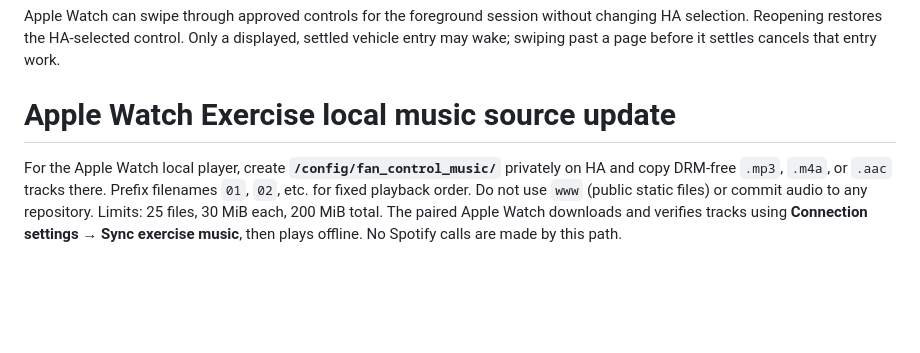
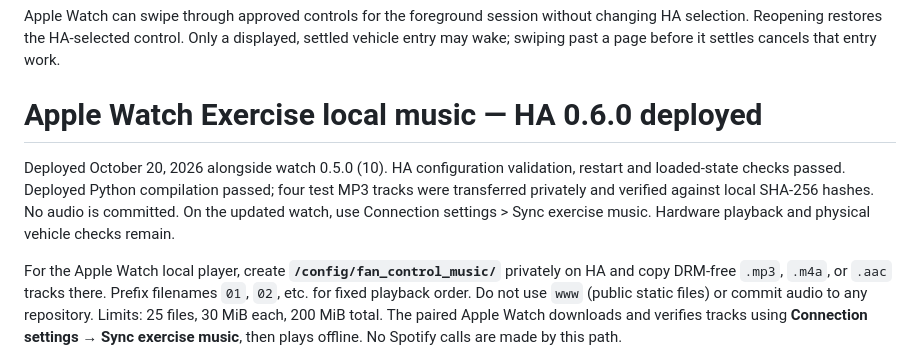
Before and after one commit to agawlbb/FanControlHA, a Markdown page: README.md, the part around the change. GitHub-like rendering; blank space fills up the shorter version.

Commit message:
Record deployed HA 0.6.0 and verified private test tracks

```diff
--- a/README.md
+++ b/README.md
@@ -184,7 +184,13 @@ Validation: 169 integration tests, Python compilation, and isolated Home Assista
 Driving panels optionally approve a distinct horn button in the native panel manager. Apple Watch 0.3.0 displays garage, trunk, climate ON/OFF and horn in a 2×2 grid. Climate OFF checks the turn-off capability. Horn presses dispatch once and do not claim physical confirmation. Existing panels and Android controls remain supported; only approved panel roles can dispatch commands.
 
 Apple Watch can swipe through approved controls for the foreground session without changing HA selection. Reopening restores the HA-selected control. Only a displayed, settled vehicle entry may wake; swiping past a page before it settles cancels that entry work.
-# Apple Watch Exercise local music source update
+# Apple Watch Exercise local music — HA 0.6.0 deployed
+
+Deployed October 20, 2026 alongside watch 0.5.0 (10). HA configuration validation,
+restart and loaded-state checks passed. Deployed Python compilation passed; four
+test MP3 tracks were transferred privately and verified against local SHA-256
+hashes. No audio is committed. On the updated watch, use Connection settings >
+Sync exercise music. Hardware playback and physical vehicle checks remain.
 
 For the Apple Watch local player, create **`/config/fan_control_music/`** privately
 on HA and copy DRM-free `.mp3`, `.m4a`, or `.aac` tracks there. Prefix filenames
```
